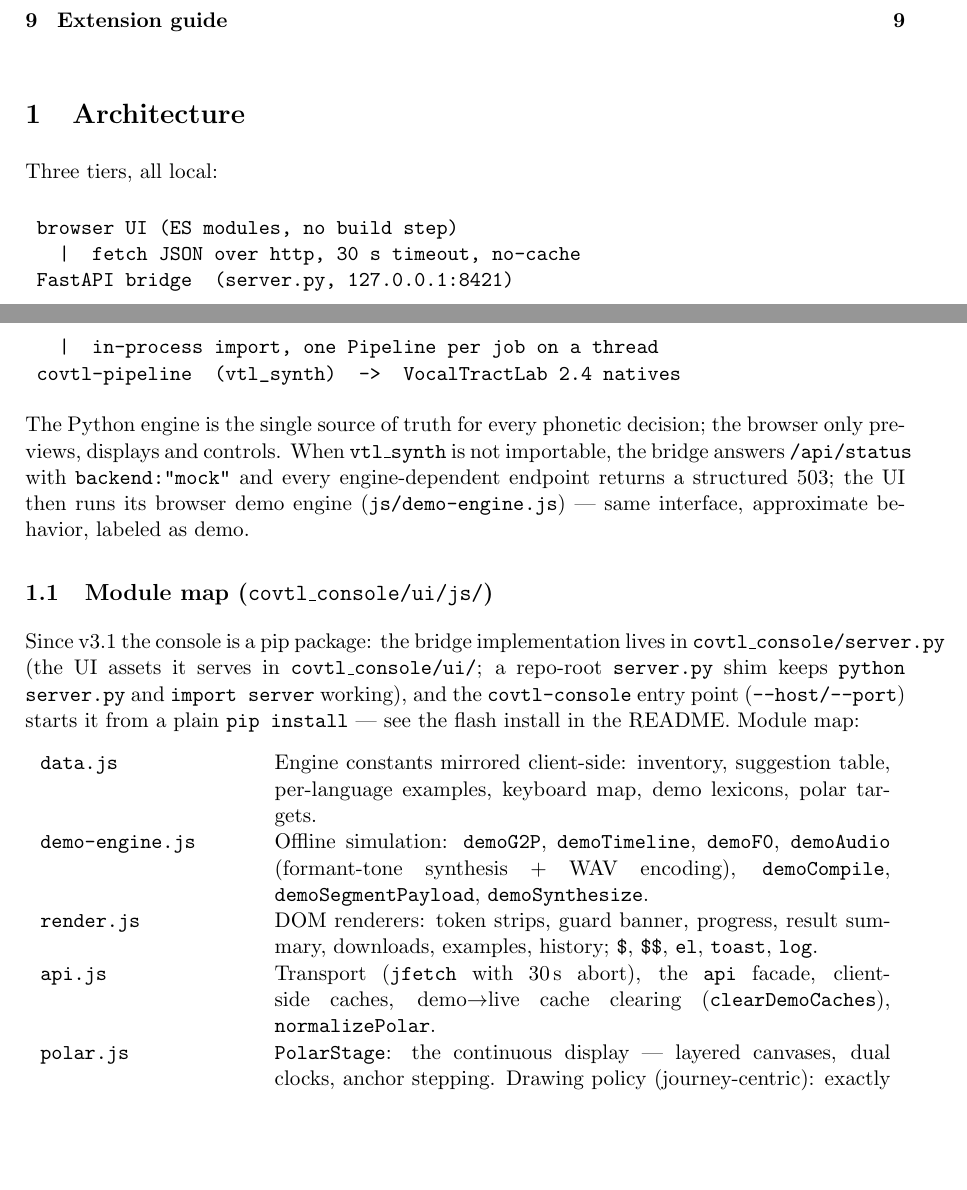
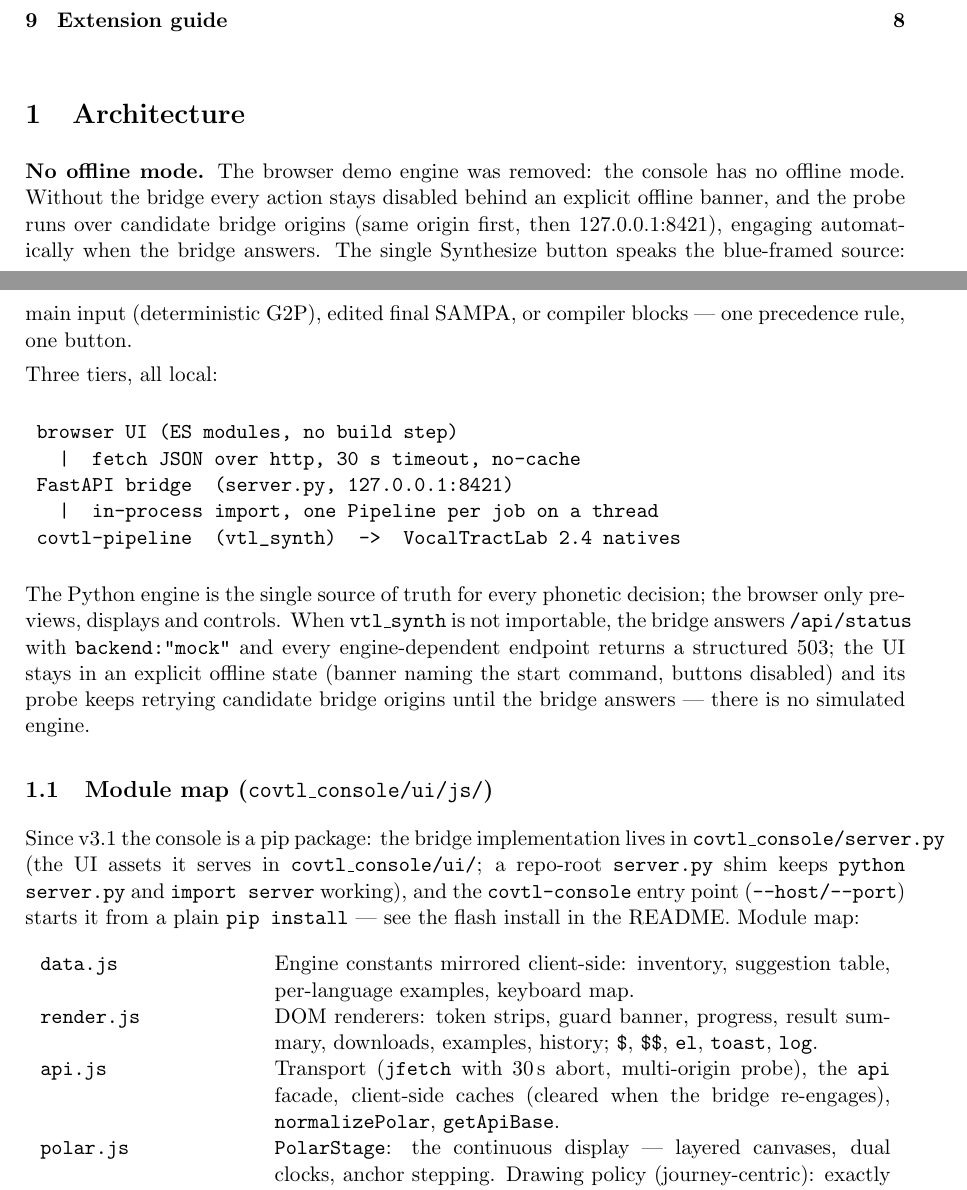
Before and after one commit to FBerthommier/covtl-console, a LaTeX document (docs/tech-manual/tech-manual.tex): two parts of pages 1 and 2 of 9, joined at a grey line, cut so that both start at the same text, the shorter picture padded with empty space. Compiled offline with pdfLaTeX.

Commit message:
docs: re-align README, manuals and screenshots with the one-button console

```diff
--- a/docs/tech-manual/tech-manual.tex
+++ b/docs/tech-manual/tech-manual.tex
@@ -21,6 +21,11 @@
 
 \section{Architecture}
 
+
+\textbf{No offline mode.} The browser demo engine was removed: the console has no offline mode. Without the bridge every action stays disabled behind an explicit offline banner, and the probe runs over candidate bridge origins (same origin first, then 127.0.0.1:8421), engaging automatically when the bridge answers. The single Synthesize button speaks the blue-framed source: main input
+(deterministic G2P), edited final SAMPA, or compiler blocks --- one
+precedence rule, one button.
+
 Three tiers, all local:
 
 \begin{verbatim}
@@ -35,9 +40,10 @@ The Python engine is the single source of truth for every phonetic
 decision; the browser only previews, displays and controls. When
 \texttt{vtl\_synth} is not importable, the bridge answers
 \texttt{/api/status} with \texttt{backend:"mock"} and every
-engine-dependent endpoint returns a structured 503; the UI then runs its
-browser demo engine (\texttt{js/demo-engine.js}) --- same interface,
-approximate behavior, labeled as demo.
+engine-dependent endpoint returns a structured 503; the UI stays in an
+explicit offline state (banner naming the start command, buttons
+disabled) and its probe keeps retrying candidate bridge origins until
+the bridge answers --- there is no simulated engine.
 
 \subsection{Module map (\texttt{covtl\_console/ui/js/})}
 
@@ -51,18 +57,14 @@ README. Module map:
 
 \begin{longtable}{p{0.24\linewidth}p{0.70\linewidth}}
 \texttt{data.js} & Engine constants mirrored client-side: inventory,
-suggestion table, per-language examples, keyboard map, demo lexicons,
-polar targets. \\
-\texttt{demo-engine.js} & Offline simulation: \texttt{demoG2P},
-\texttt{demoTimeline}, \texttt{demoF0}, \texttt{demoAudio} (formant-tone
-synthesis + WAV encoding), \texttt{demoCompile},
-\texttt{demoSegmentPayload}, \texttt{demoSynthesize}. \\
+suggestion table, per-language examples, keyboard map. \\
 \texttt{render.js} & DOM renderers: token strips, guard banner,
 progress, result summary, downloads, examples, history; \texttt{\$},
 \texttt{\$\$}, \texttt{el}, \texttt{toast}, \texttt{log}. \\
-\texttt{api.js} & Transport (\texttt{jfetch} with 30\,s abort), the
-\texttt{api} facade, client-side caches, demo$\rightarrow$live cache
-clearing (\texttt{clearDemoCaches}), \texttt{normalizePolar}. \\
+\texttt{api.js} & Transport (\texttt{jfetch} with 30\,s abort,
+multi-origin probe), the \texttt{api} facade, client-side caches
+(cleared when the bridge re-engages), \texttt{normalizePolar},
+\texttt{getApiBase}. \\
 \texttt{polar.js} & \texttt{PolarStage}: the continuous display ---
 layered canvases, dual clocks, anchor stepping. Drawing policy
 (journey-centric): exactly ONE journey is displayed --- the anchor pair
```
Also changed, not shown: docs/user-manual/user-manual.tex (+14 -12 lines), README.md, docs/screenshots/compiler.png, docs/screenshots/guard-error.png, docs/screenshots/overview.png, docs/screenshots/polar.png, docs/screenshots/preview-stack.png, docs/screenshots/spectrogram.png, docs/tech-manual/tech-manual.pdf, docs/tech-manual/tech-manual.tex (2 more changed lines), 1 other file.
